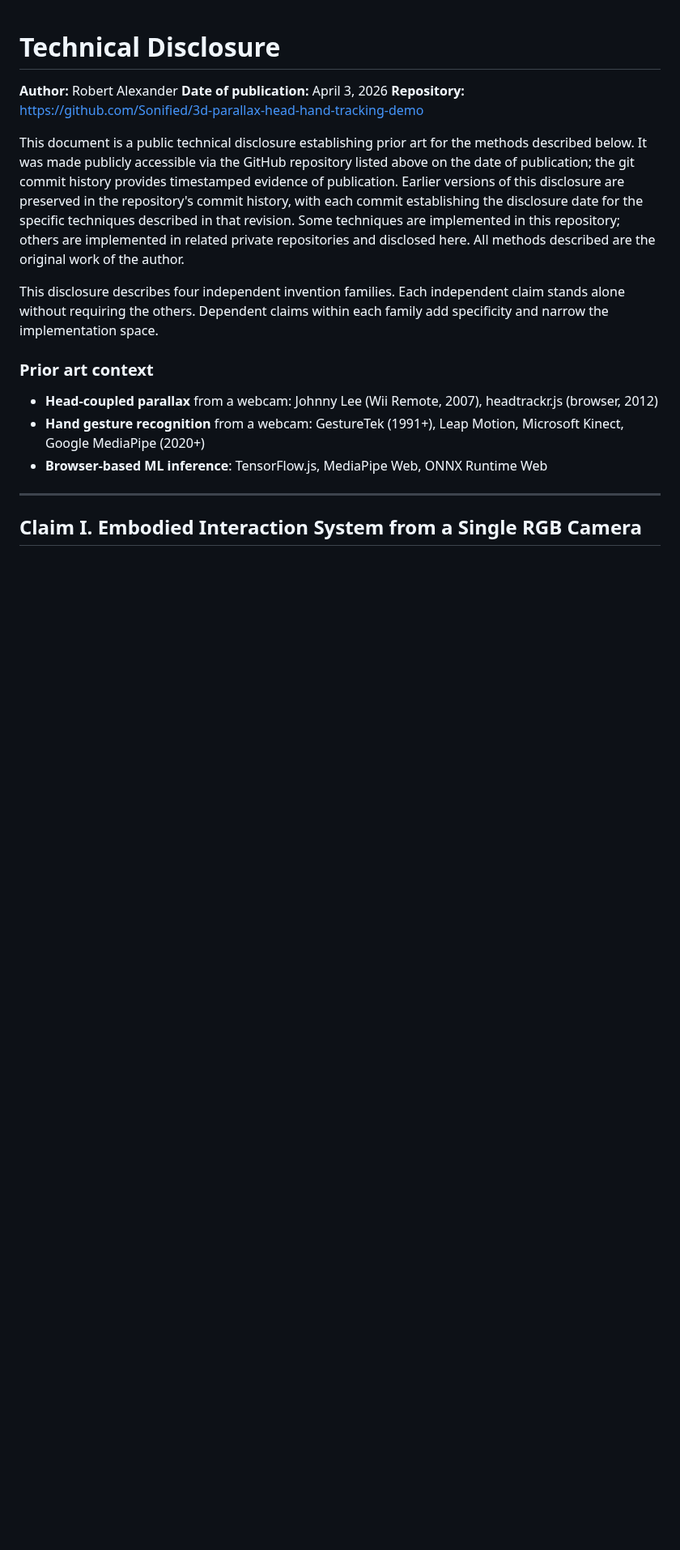
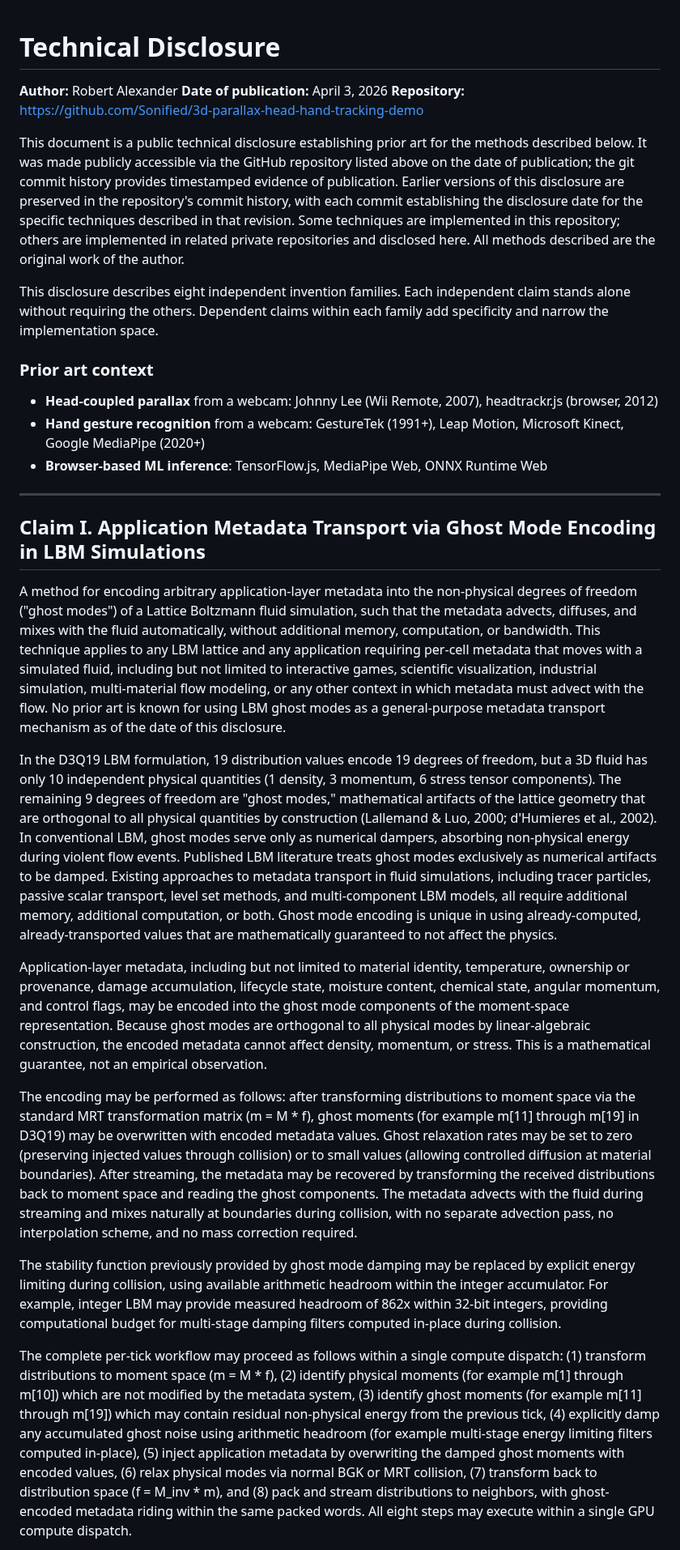
Before and after one commit to Sonified/3d-parallax-head-hand-tracking-demo, a Markdown page: TECHNICAL-DISCLOSURE.md, the part around one of its changes. Shown at 81% size. GitHub-like rendering; blank space fills up the shorter version.

```diff
--- a/TECHNICAL-DISCLOSURE.md
+++ b/TECHNICAL-DISCLOSURE.md
@@ -6,7 +6,7 @@
 
 This document is a public technical disclosure establishing prior art for the methods described below. It was made publicly accessible via the GitHub repository listed above on the date of publication; the git commit history provides timestamped evidence of publication. Earlier versions of this disclosure are preserved in the repository's commit history, with each commit establishing the disclosure date for the specific techniques described in that revision. Some techniques are implemented in this repository; others are implemented in related private repositories and disclosed here. All methods described are the original work of the author.
 
-This disclosure describes four independent invention families. Each independent claim stands alone without requiring the others. Dependent claims within each family add specificity and narrow the implementation space.
+This disclosure describes eight independent invention families. Each independent claim stands alone without requiring the others. Dependent claims within each family add specificity and narrow the implementation space.
 
 ### Prior art context
 
@@ -16,4 +16,17 @@ This disclosure describes four independent invention families. Each independent
 
 ---
 
-## Claim I. Embodied Interaction System from a Single RGB Camera
+## Claim I. Application Metadata Transport via Ghost Mode Encoding in LBM Simulations
+
+A method for encoding arbitrary application-layer metadata into the non-physical degrees of freedom ("ghost modes") of a Lattice Boltzmann fluid simulation, such that the metadata advects, diffuses, and mixes with the fluid automatically, without additional memory, computation, or bandwidth. This technique applies to any LBM lattice and any application requiring per-cell metadata that moves with a simulated fluid, including but not limited to interactive games, scientific visualization, industrial simulation, multi-material flow modeling, or any other context in which metadata must advect with the flow. No prior art is known for using LBM ghost modes as a general-purpose metadata transport mechanism as of the date of this disclosure.
+
+In the D3Q19 LBM formulation, 19 distribution values encode 19 degrees of freedom, but a 3D fluid has only 10 independent physical quantities (1 density, 3 momentum, 6 stress tensor components). The remaining 9 degrees of freedom are "ghost modes," mathematical artifacts of the lattice geometry that are orthogonal to all physical quantities by construction (Lallemand & Luo, 2000; d'Humieres et al., 2002). In conventional LBM, ghost modes serve only as numerical dampers, absorbing non-physical energy during violent flow events. Published LBM literature treats ghost modes exclusively as numerical artifacts to be damped. Existing approaches to metadata transport in fluid simulations, including tracer particles, passive scalar transport, level set methods, and multi-component LBM models, all require additional memory, additional computation, or both. Ghost mode encoding is unique in using already-computed, already-transported values that are mathematically guaranteed to not affect the physics.
+
+Application-layer metadata, including but not limited to material identity, temperature, ownership or provenance, damage accumulation, lifecycle state, moisture content, chemical state, angular momentum, and control flags, may be encoded into the ghost mode components of the moment-space representation. Because ghost modes are orthogonal to all physical modes by linear-algebraic construction, the encoded metadata cannot affect density, momentum, or stress. This is a mathematical guarantee, not an empirical observation.
+
+The encoding may be performed as follows: after transforming distributions to moment space via the standard MRT transformation matrix (m = M * f), ghost moments (for example m[11] through m[19] in D3Q19) may be overwritten with encoded metadata values. Ghost relaxation rates may be set to zero (preserving injected values through collision) or to small values (allowing controlled diffusion at material boundaries). After streaming, the metadata may be recovered by transforming the received distributions back to moment space and reading the ghost components. The metadata advects with the fluid during streaming and mixes naturally at boundaries during collision, with no separate advection pass, no interpolation scheme, and no mass correction required.
+
+The stability function previously provided by ghost mode damping may be replaced by explicit energy limiting during collision, using available arithmetic headroom within the integer accumulator. For example, integer LBM may provide measured headroom of 862x within 32-bit integers, providing computational budget for multi-stage damping filters computed in-place during collision.
+
+The complete per-tick workflow may proceed as follows within a single compute dispatch: (1) transform distributions to moment space (m = M * f), (2) identify physical moments (for example m[1] through m[10]) which are not modified by the metadata system, (3) identify ghost moments (for example m[11] through m[19]) which may contain residual non-physical energy from the previous tick, (4) explicitly damp any accumulated ghost noise using arithmetic headroom (for example multi-stage energy limiting filters computed in-place), (5) inject application metadata by overwriting the damped ghost moments with encoded values, (6) relax physical modes via normal BGK or MRT collision, (7) transform back to distribution space (f = M_inv * m), and (8) pack and stream distributions to neighbors, with ghost-encoded metadata riding within the same packed words. All eight steps may execute within a single GPU compute dispatch.
+
```
Also changed, not shown: other parts of TECHNICAL-DISCLOSURE.md (+61 -72 lines).
